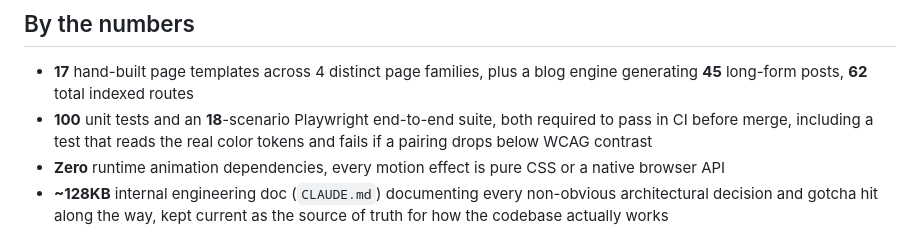
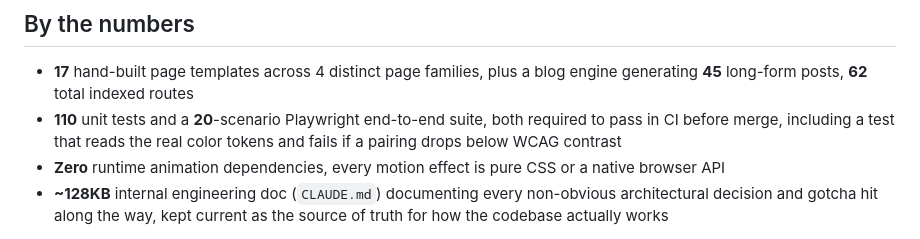
Before and after one commit to MuhammadAli0297/goGreenlit, a Markdown page: README.md, the part around the change. GitHub-like rendering.

Commit message:
docs: refresh test counts after the homepage rebuild
Co-Authored-By: Claude Sonnet 5.5 <noreply@anthropic.com>

```diff
--- a/README.md
+++ b/README.md
@@ -147,7 +147,7 @@ components. See `CLAUDE.md` (gotchas 32 to 34) for how each piece works.
 - **17** hand-built page templates across 4 distinct page families, plus
   a blog engine generating **45** long-form posts, **62** total indexed
   routes
-- **100** unit tests and an **18**-scenario Playwright end-to-end suite,
+- **110** unit tests and a **20**-scenario Playwright end-to-end suite,
   both required to pass in CI before merge, including a test that reads
   the real color tokens and fails if a pairing drops below WCAG contrast
 - **Zero** runtime animation dependencies, every motion effect is pure
```
